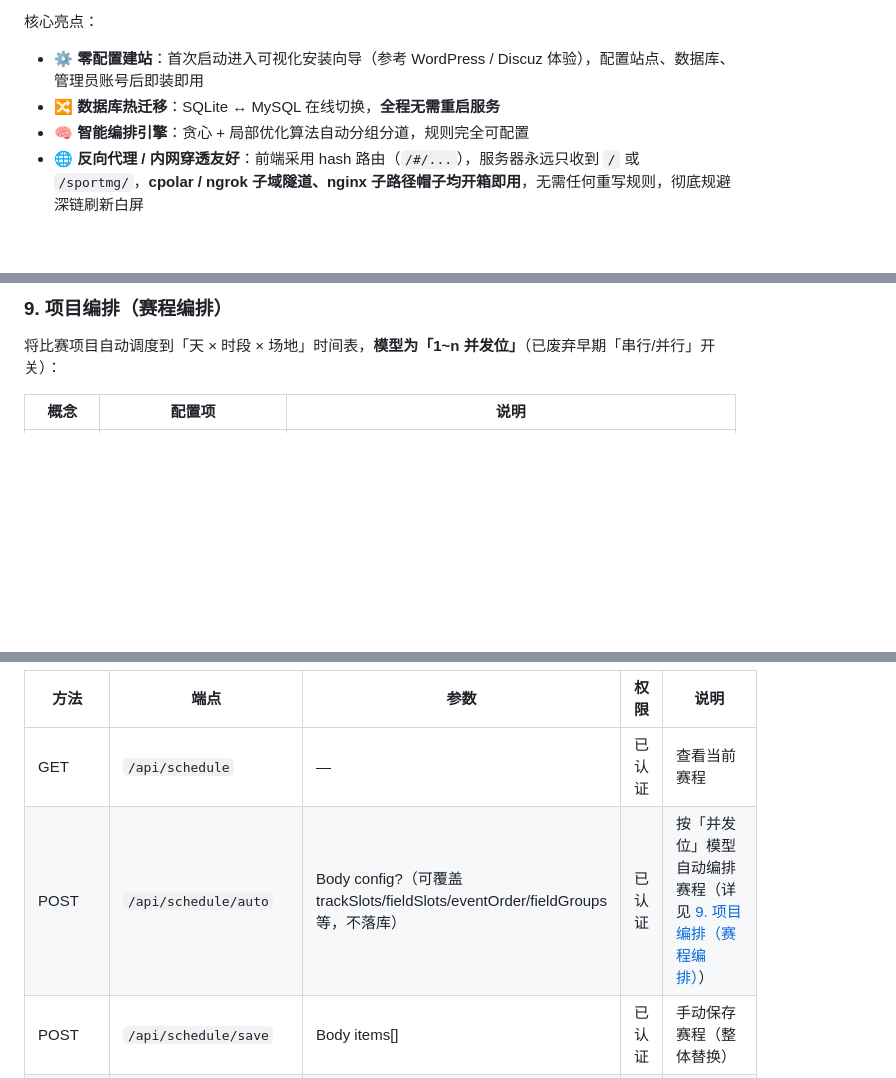
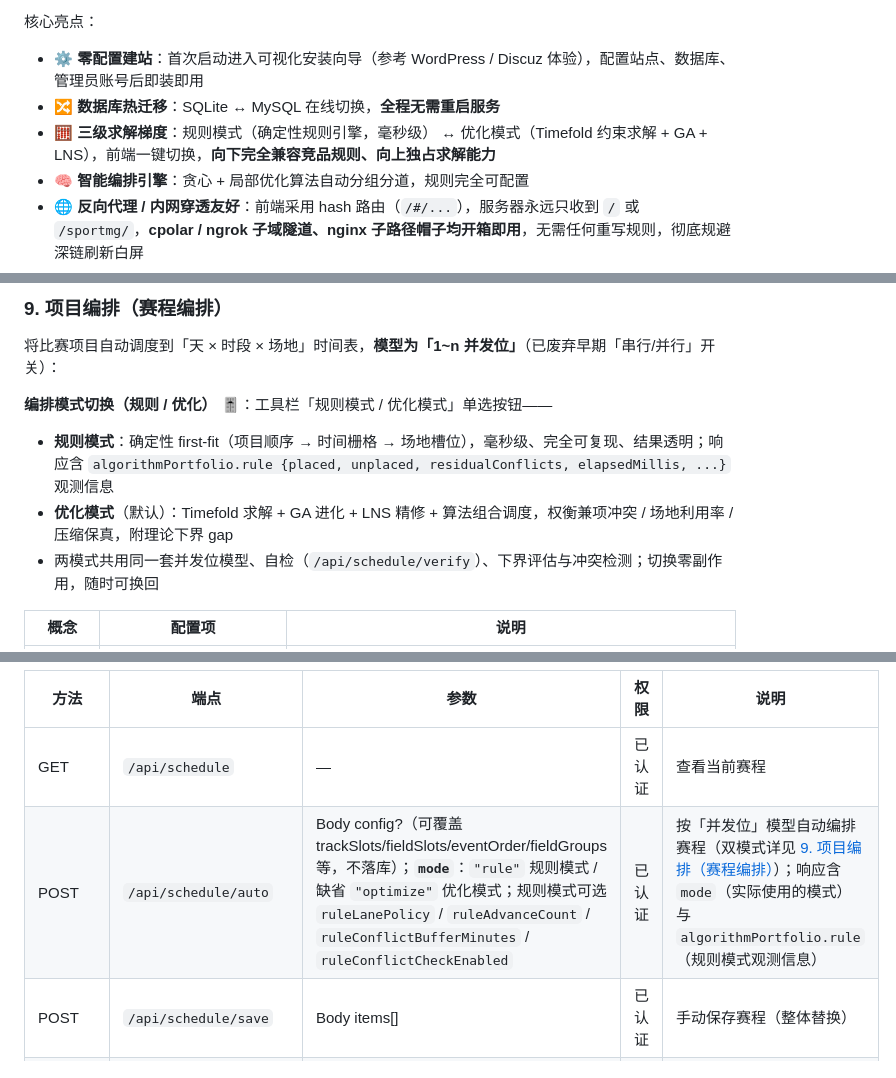
Before and after one commit to HerryABU/SmartSportsArrange, a Markdown page: README.md, 3 parts joined by grey strips. GitHub-like rendering; blank space fills up the shorter version.

```diff
--- a/README.md
+++ b/README.md
@@ -8,6 +8,7 @@
 
 - ⚙️ **零配置建站**：首次启动进入可视化安装向导（参考 WordPress / Discuz 体验），配置站点、数据库、管理员账号后即装即用
 - 🔀 **数据库热迁移**：SQLite ↔ MySQL 在线切换，**全程无需重启服务**
+- 🧮 **三级求解梯度**：规则模式（确定性规则引擎，毫秒级） ↔ 优化模式（Timefold 约束求解 + GA + LNS），前端一键切换，**向下完全兼容竞品规则、向上独占求解能力**
 - 🧠 **智能编排引擎**：贪心 + 局部优化算法自动分组分道，规则完全可配置
 - 🌐 **反向代理 / 内网穿透友好**：前端采用 hash 路由（`/#/...`），服务器永远只收到 `/` 或 `/sportmg/`，**cpolar / ngrok 子域隧道、nginx 子路径帽子均开箱即用**，无需任何重写规则，彻底规避深链刷新白屏
 - 📊 **全流程 Excel 化**：名单 / 项目 / 报名 / 成绩 全部支持模板导入导出，秩序册 / 成绩册 / 报表一键生成
@@ -285,6 +309,11 @@ Step 6: 结果验证 → 保存（支持版本回滚）
 ### 9. 项目编排（赛程编排）
 
 将比赛项目自动调度到「天 × 时段 × 场地」时间表，**模型为「1~n 并发位」**（已废弃早期「串行/并行」开关）：
+
+**编排模式切换（规则 / 优化）** 🎚️：工具栏「规则模式 / 优化模式」单选按钮——
+- **规则模式**：确定性 first-fit（项目顺序 → 时间栅格 → 场地槽位），毫秒级、完全可复现、结果透明；响应含 `algorithmPortfolio.rule {placed, unplaced, residualConflicts, elapsedMillis, ...}` 观测信息
+- **优化模式**（默认）：Timefold 求解 + GA 进化 + LNS 精修 + 算法组合调度，权衡兼项冲突 / 场地利用率 / 压缩保真，附理论下界 gap
+- 两模式共用同一套并发位模型、自检（`/api/schedule/verify`）、下界评估与冲突检测；切换零副作用，随时可换回
 
 | 概念 | 配置项 | 说明 |
 |------|--------|------|
@@ -643,7 +672,7 @@ multipart 表单，参数名统一为 `file`，单文件/单请求上限 **50MB*
 | 方法 | 端点 | 参数 | 权限 | 说明 |
 |------|------|------|------|------|
 | GET | `/api/schedule` | — | 已认证 | 查看当前赛程 |
-| POST | `/api/schedule/auto` | Body config?（可覆盖 trackSlots/fieldSlots/eventOrder/fieldGroups 等，不落库） | 已认证 | 按「并发位」模型自动编排赛程（详见 [9. 项目编排（赛程编排）](#9-项目编排赛程编排)） |
+| POST | `/api/schedule/auto` | Body config?（可覆盖 trackSlots/fieldSlots/eventOrder/fieldGroups 等，不落库）；**`mode`**：`"rule"` 规则模式 / 缺省 `"optimize"` 优化模式；规则模式可选 `ruleLanePolicy` / `ruleAdvanceCount` / `ruleConflictBufferMinutes` / `ruleConflictCheckEnabled` | 已认证 | 按「并发位」模型自动编排赛程（双模式详见 [9. 项目编排（赛程编排）](#9-项目编排赛程编排)）；响应含 `mode`（实际使用的模式）与 `algorithmPortfolio.rule`（规则模式观测信息） |
 | POST | `/api/schedule/save` | Body items[] | 已认证 | 手动保存赛程（整体替换） |
 | DELETE | `/api/schedule` | — | 已认证 | 清空赛程 |
 | GET | `/api/schedule/export` | — | 已认证 | 导出赛程（Excel，含「项目内并发」列） |
```
Also changed, not shown: other parts of README.md (+25 -1 lines).
